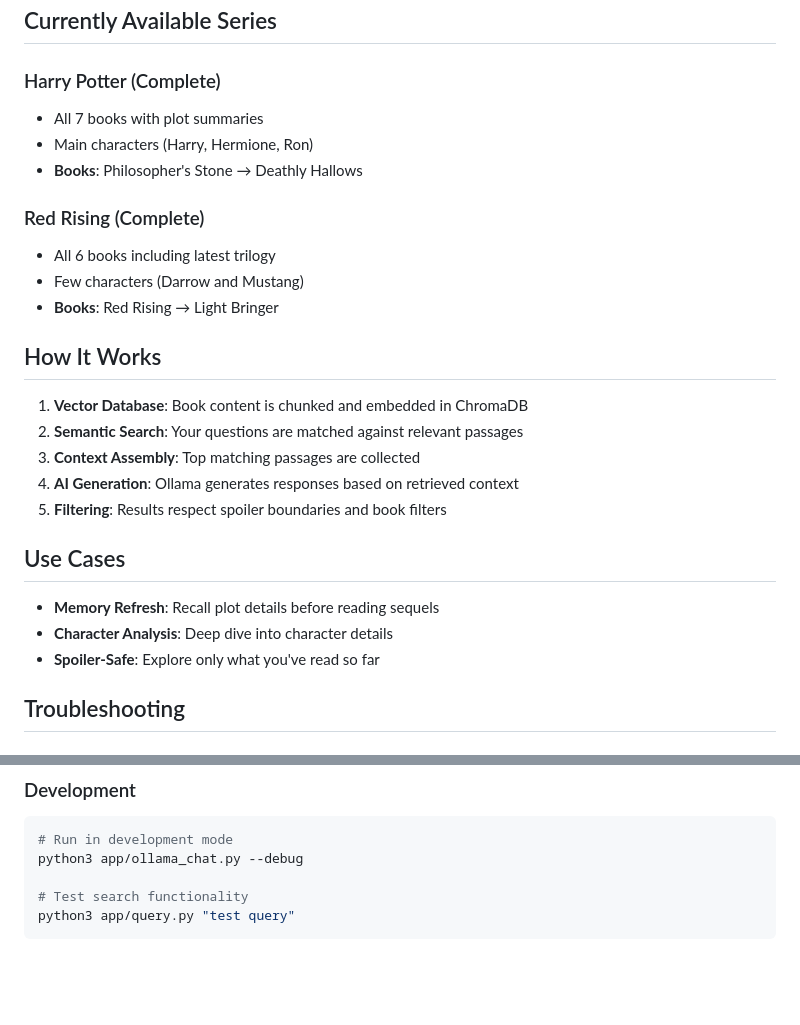
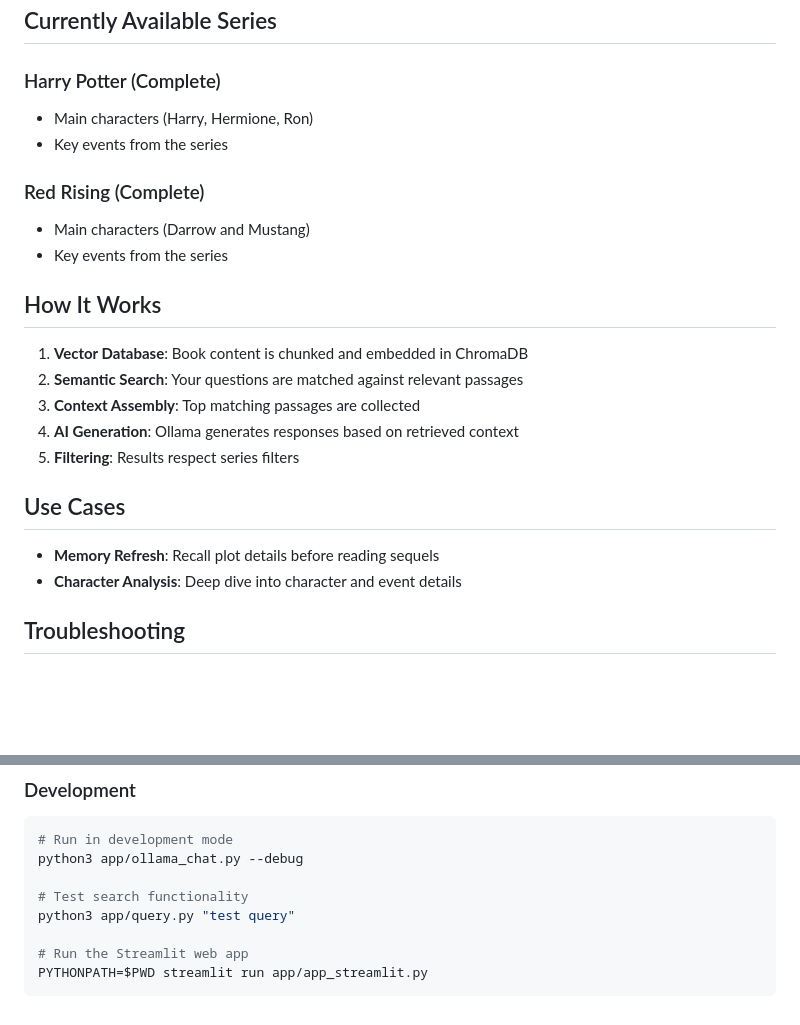
Before and after one commit to julianrosasm/Book-Worm, a Markdown page: README.md, 2 parts joined by grey strips. Rendered like a GitHub page; blank space fills up the shorter version.

````diff
--- a/README.md
+++ b/README.md
@@ -161,15 +157,13 @@ n_results=15          # Search result count
 
 ### Harry Potter (Complete)
 
-- All 7 books with plot summaries
 - Main characters (Harry, Hermione, Ron)
-- **Books**: Philosopher's Stone → Deathly Hallows
+- Key events from the series
 
 ### Red Rising (Complete)
 
-- All 6 books including latest trilogy
-- Few characters (Darrow and Mustang)
-- **Books**: Red Rising → Light Bringer
+- Main characters (Darrow and Mustang)
+- Key events from the series
 
 ## How It Works
 
@@ -177,13 +171,12 @@ n_results=15          # Search result count
 2. **Semantic Search**: Your questions are matched against relevant passages
 3. **Context Assembly**: Top matching passages are collected
 4. **AI Generation**: Ollama generates responses based on retrieved context
-5. **Filtering**: Results respect spoiler boundaries and book filters
+5. **Filtering**: Results respect series filters
 
 ## Use Cases
 
 - **Memory Refresh**: Recall plot details before reading sequels
-- **Character Analysis**: Deep dive into character details
-- **Spoiler-Safe**: Explore only what you've read so far
+- **Character Analysis**: Deep dive into character and event details
 
 ## Troubleshooting
 
@@ -231,4 +224,7 @@ python3 app/ollama_chat.py --debug
 
 # Test search functionality
 python3 app/query.py "test query"
+
+# Run the Streamlit web app
+PYTHONPATH=$PWD streamlit run app/app_streamlit.py
 ```
````
Also changed, not shown: other parts of README.md (+19 -23 lines).
